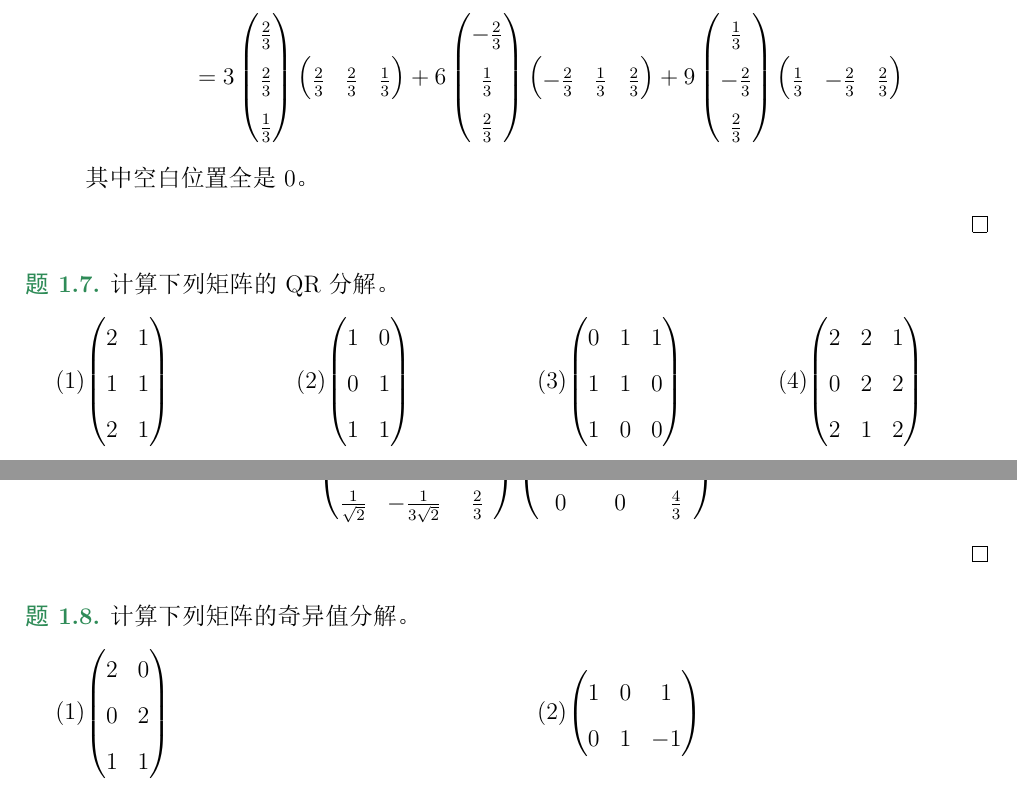
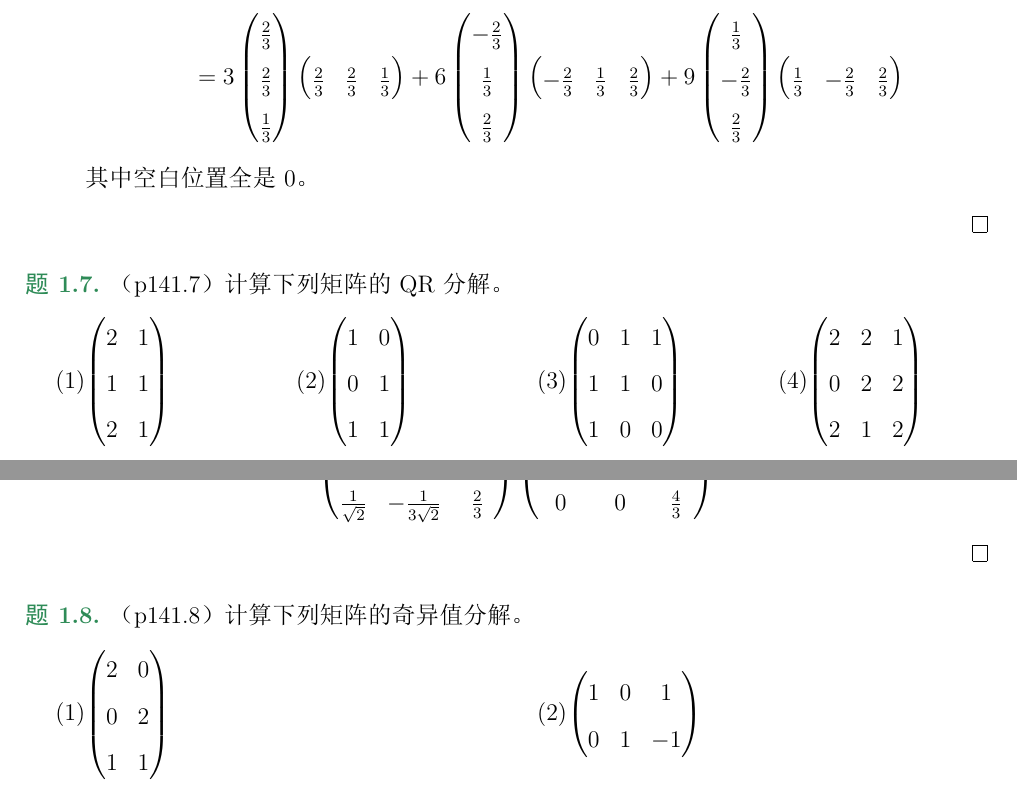
Before and after one commit to ZhihengNing/Matrix-theory-2023, a LaTeX book (作业及解答/chap6/chap.tex): two parts of pages 7 and 10 of 13, joined at a grey line, cut so that both start at the same text. The pictures show the PDF file 作业及解答/chap6/chap.pdf that the author committed with the source.

Commit message:
修正笔误

```diff
--- a/作业及解答/chap6/chap.tex
+++ b/作业及解答/chap6/chap.tex
@@ -505,7 +505,7 @@
 
 \end{solution}
 
-\begin{question}
+\begin{question}（p141.5）
     计算下列矩阵的满秩分解。
     \begin{tasks}[label=(\arabic*)](2)
         \task $\begin{pmatrix}
@@ -576,7 +576,7 @@
     \end{enumerate}
 \end{solution}
 
-\begin{question}
+\begin{question}（p141.6）
     计算下列矩阵的谱分解。
     \begin{tasks}[label=(\arabic*)](2)
         \task $\begin{pmatrix}
@@ -677,7 +677,7 @@
     \end{enumerate}
 \end{solution}
 
-\begin{question}
+\begin{question}（p141.7）
     计算下列矩阵的QR分解。
     \begin{tasks}[label=(\arabic*)](4)
         \task $\begin{pmatrix}
@@ -918,7 +918,7 @@
 \end{solution}
 
 
-\begin{question}
+\begin{question}（p141.8）
     计算下列矩阵的奇异值分解。
     \begin{tasks}[label=(\arabic*)](2)
         \task $\begin{pmatrix}
```
Also changed, not shown: 作业及解答/chap7/chap.tex (+2 -2 lines), 作业及解答/chap6/chap.pdf, 作业及解答/chap7/chap.pdf, 作业及解答/main.pdf (deleted), 作业及解答/chap6/chap.tex (10 more changed lines), 3 other files.
